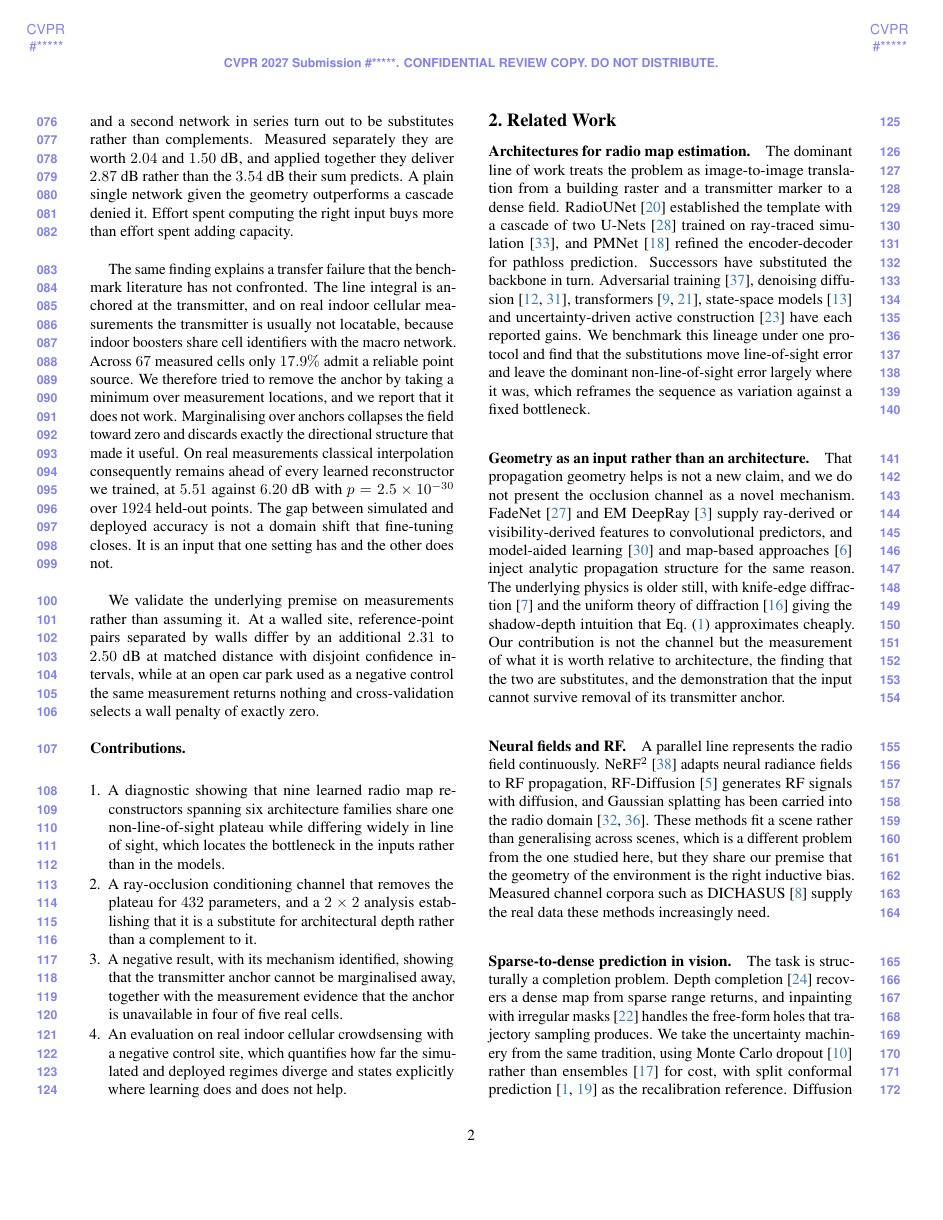
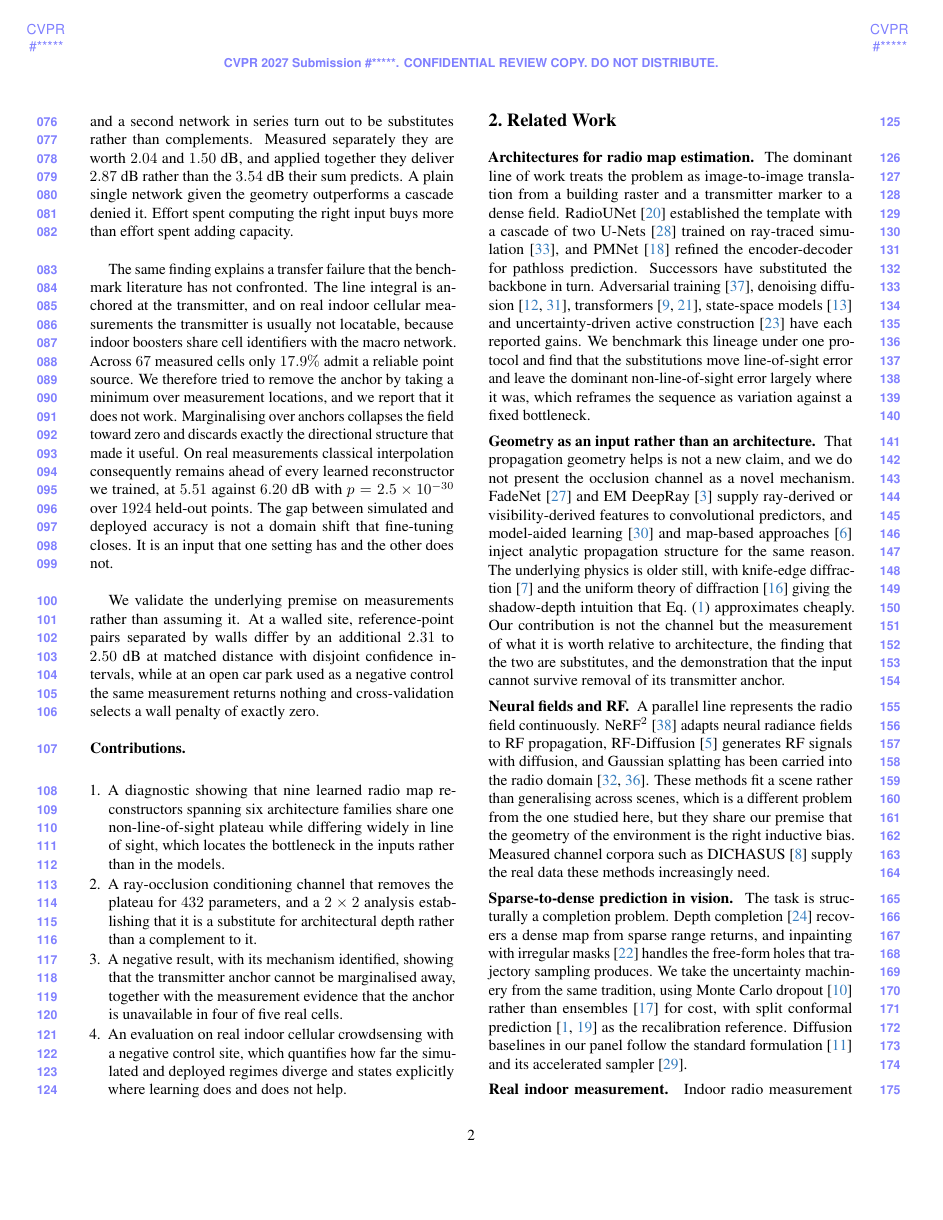
Before and after one commit to YaqoobAnsari/Compass, a LaTeX paper (paper/main.tex, which reads paper/preamble.tex): page 2 of 10. Compiled offline with pdfLaTeX.

Commit message:
paper: fix bold body text and enable run-in paragraph heads
times.sty declares only OT1 and T1 shapes, so under a Unicode engine every bold
and italic Times face resolved to an undefined TU shape and silently degraded to
regular. Selecting T1 fontenc restores them, removes all four font warnings and
reflows the document from 10 pages to 9.

Co-Authored-By: Claude Opus 5 (1M context) <noreply@anthropic.com>

```diff
--- a/paper/preamble.tex
+++ b/paper/preamble.tex
@@ -18,12 +18,17 @@
 %% work harder in optimizing text layout. Typically shrinks text by 1/6 of page, enable
 %% it at the very end of the writing process, when you are just above the page limit
 %%
-% \usepackage{microtype}
+% %% times.sty only declares OT1/T1 shapes. Under a Unicode engine the bold and
+%% italic Times faces resolve to TU/ptm/b/n and TU/ptm/m/it, which do not exist,
+%% so bold body text silently degrades to regular. Selecting T1 explicitly keeps
+%% the Type 1 faces and is correct under pdflatex as well.
+\usepackage[T1]{fontenc}
+\usepackage{microtype}
 
 %%
 %% fine-tune paragraph spacing
 %%
-% \renewcommand{\paragraph}[1]{\vspace{.5em}\noindent\textbf{#1.}}
+\renewcommand{\paragraph}[1]{\vspace{.45em}\noindent\textbf{#1}\ }
 
 %%
 %% globally adjusts space between figure and caption
@@ -56,5 +61,10 @@
 %%
 %% cvpr.sty already provides amsmath, amssymb, graphicx, booktabs, xspace,
 %% enumitem and cleveref, so only the genuinely missing pieces are added here.
+%% times.sty only declares OT1/T1 shapes. Under a Unicode engine the bold and
+%% italic Times faces resolve to TU/ptm/b/n and TU/ptm/m/it, which do not exist,
+%% so bold body text silently degrades to regular. Selecting T1 explicitly keeps
+%% the Type 1 faces and is correct under pdflatex as well.
+\usepackage[T1]{fontenc}
 \usepackage{microtype}
 \setlength{\abovecaptionskip}{.45em}
```
